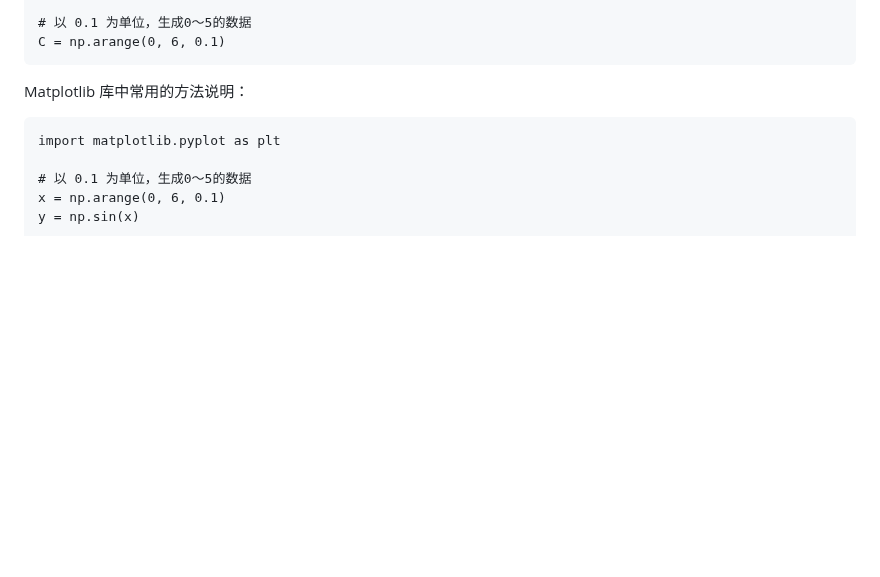
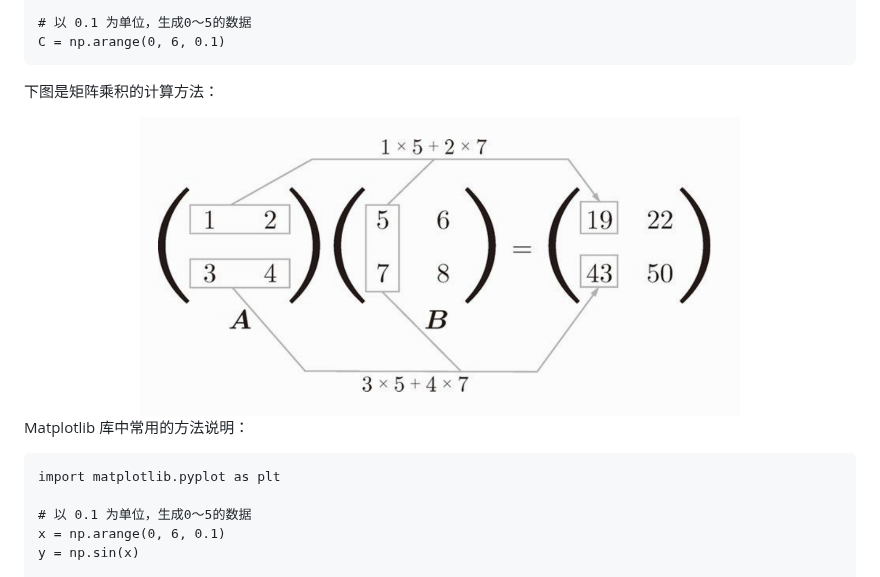
Before and after one commit to huangqiangqiang/notes, a Markdown page: blog/2019.12.28-深度学习入门.md, the part around the change. Drawn GitHub-style; pictures changed too: blog/images/2019.12.28-10.jpg (added); blank space fills up the shorter version.

````diff
--- a/blog/2019.12.28-深度学习入门.md
+++ b/blog/2019.12.28-深度学习入门.md
@@ -34,6 +34,11 @@ np.dot(A, B)
 # 以 0.1 为单位，生成0～5的数据
 C = np.arange(0, 6, 0.1)
 ```
+
+下图是矩阵乘积的计算方法：
+
+<div align="center"><img width="600px" src="./images/2019.12.28-10.jpg"/></div>
+
 
 Matplotlib 库中常用的方法说明：
 ```
````
